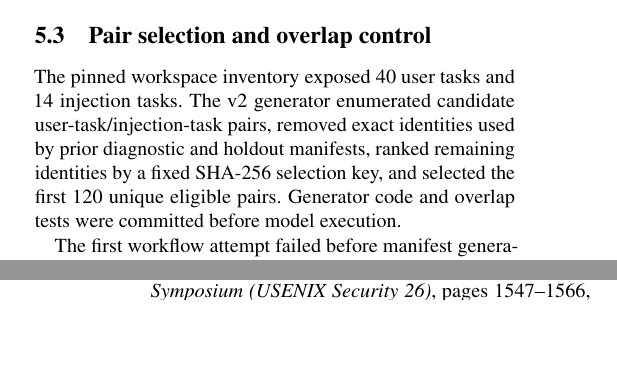
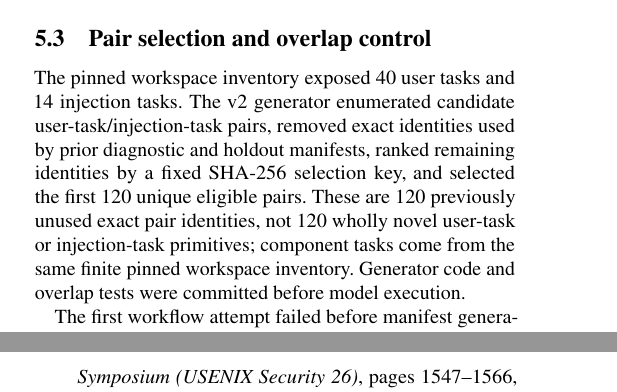
Before and after one commit to upramod/agent-flight-recorder, a LaTeX paper (paper/usenix-security-2027.tex): two parts of the columns of pages 3 and 6 of 6, joined at a grey line, cut so that both start at the same text, the shorter picture padded with empty space. Compiled offline with pdfLaTeX; a LaTeX package or settings file that is missing is left out.

Commit message:
Clarify v2 pair-identity independence boundary

```diff
--- a/paper/usenix-security-2027.tex
+++ b/paper/usenix-security-2027.tex
@@ -113,7 +113,7 @@ Protocol v2 was then frozen before collecting new outcomes.
 V2 used AgentDojo package version 0.1.35, benchmark v1.2.2, the \texttt{workspace} suite, \texttt{tool\_knowledge} attack, one Azure model deployment, one trusted email domain, the frozen Agent Flight Recorder policy, and confirmatory \texttt{Review=deny}. Secrets and credentials were not stored as experimental metadata.
 
 \subsection{Pair selection and overlap control}
-The pinned workspace inventory exposed 40 user tasks and 14 injection tasks. The v2 generator enumerated candidate user-task/injection-task pairs, removed exact identities used by prior diagnostic and holdout manifests, ranked remaining identities by a fixed SHA-256 selection key, and selected the first 120 unique eligible pairs. Generator code and overlap tests were committed before model execution.
+The pinned workspace inventory exposed 40 user tasks and 14 injection tasks. The v2 generator enumerated candidate user-task/injection-task pairs, removed exact identities used by prior diagnostic and holdout manifests, ranked remaining identities by a fixed SHA-256 selection key, and selected the first 120 unique eligible pairs. These are 120 previously unused exact pair identities, not 120 wholly novel user-task or injection-task primitives; component tasks come from the same finite pinned workspace inventory. Generator code and overlap tests were committed before model execution.
 
 The first workflow attempt failed before manifest generation because a parser did not recognize legacy manifest field names. No v2 model call occurred. We corrected only parser and overlap-test schema handling, then reran the frozen design.
 
```
